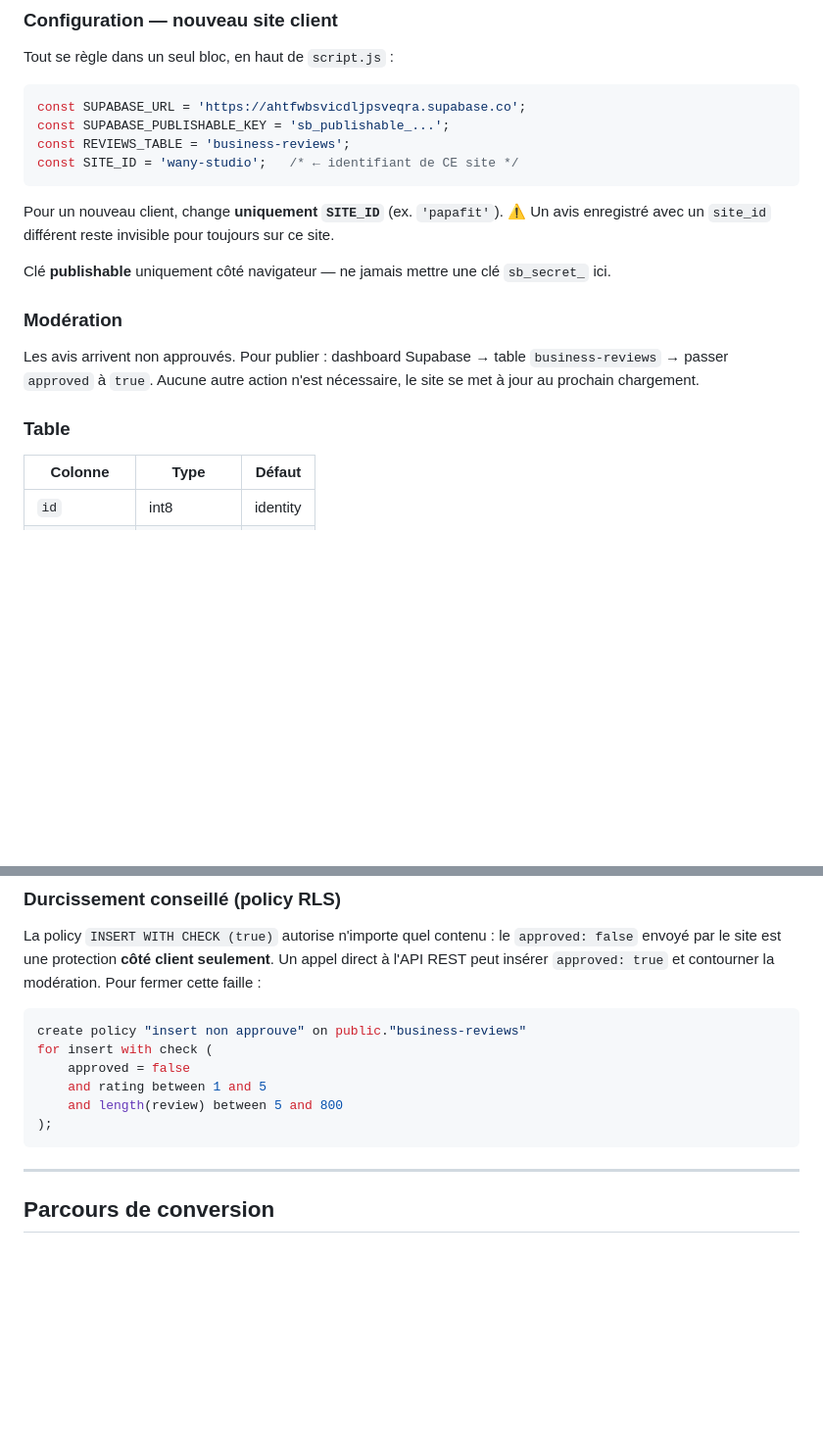
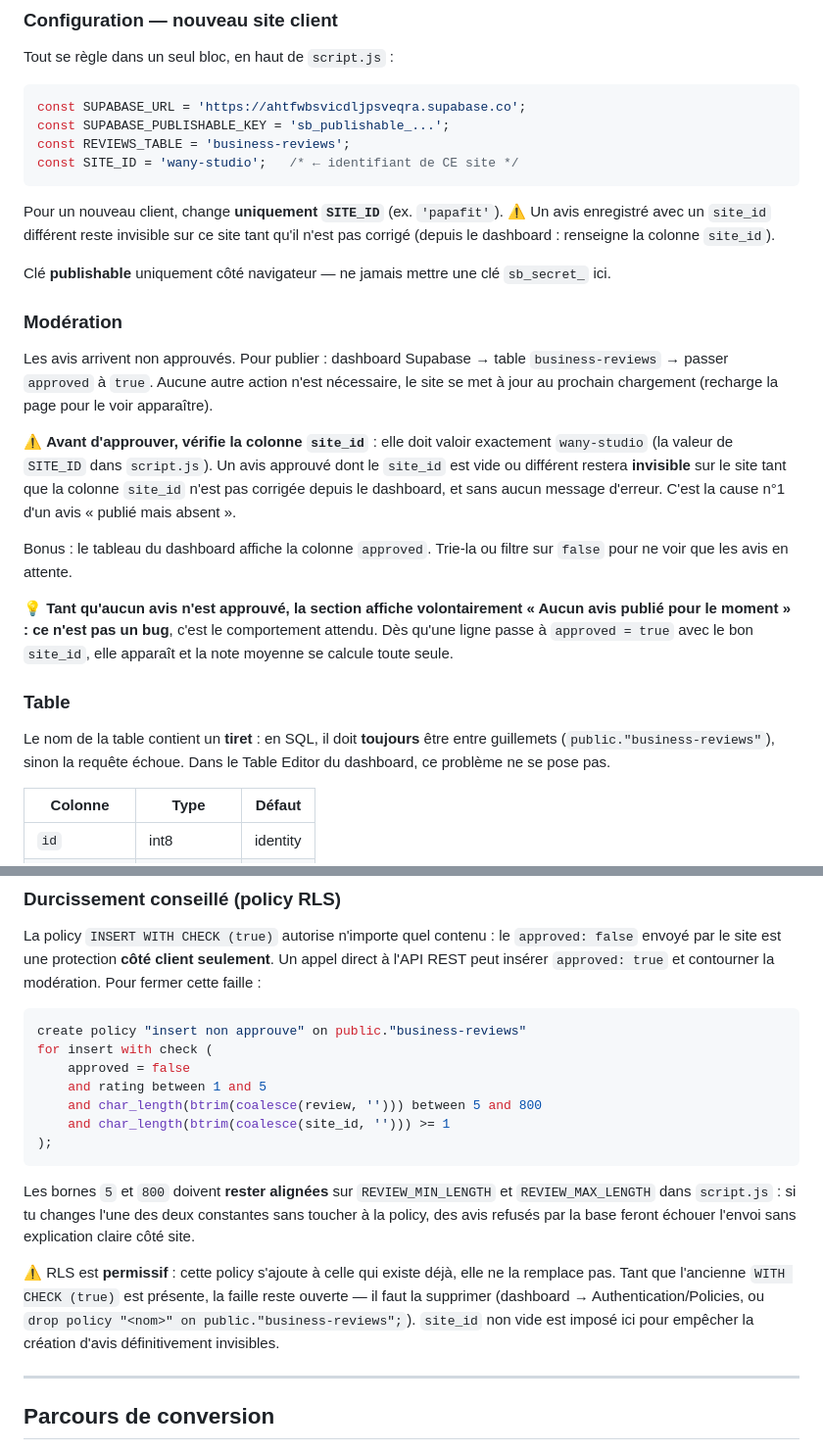
Before and after one commit to wanycode/presentation, a Markdown page: README.md, 2 parts joined by grey strips. Shown at 98% size. Drawn GitHub-style; blank space fills up the shorter version.

````diff
--- a/README.md
+++ b/README.md
@@ -56,7 +56,8 @@ const SITE_ID = 'wany-studio';   /* ← identifiant de CE site */
 ```
 
 Pour un nouveau client, change **uniquement `SITE_ID`** (ex. `'papafit'`).
-⚠️ Un avis enregistré avec un `site_id` différent reste invisible pour toujours sur ce site.
+⚠️ Un avis enregistré avec un `site_id` différent reste invisible sur ce site tant qu'il n'est
+pas corrigé (depuis le dashboard : renseigne la colonne `site_id`).
 
 Clé **publishable** uniquement côté navigateur — ne jamais mettre une clé `sb_secret_` ici.
 
@@ -64,9 +65,25 @@ Clé **publishable** uniquement côté navigateur — ne jamais mettre une clé
 
 Les avis arrivent non approuvés. Pour publier : dashboard Supabase → table `business-reviews`
 → passer `approved` à `true`. Aucune autre action n'est nécessaire, le site se met à jour au
-prochain chargement.
+prochain chargement (recharge la page pour le voir apparaître).
+
+⚠️ **Avant d'approuver, vérifie la colonne `site_id`** : elle doit valoir exactement `wany-studio`
+(la valeur de `SITE_ID` dans `script.js`). Un avis approuvé dont le `site_id` est vide ou
+différent restera **invisible** sur le site tant que la colonne `site_id` n'est pas corrigée
+depuis le dashboard, et sans aucun message d'erreur. C'est la cause n°1 d'un avis « publié mais absent ».
+
+Bonus : le tableau du dashboard affiche la colonne `approved`. Trie-la ou filtre sur `false`
+pour ne voir que les avis en attente.
+
+💡 **Tant qu'aucun avis n'est approuvé, la section affiche volontairement « Aucun avis publié
+pour le moment » : ce n'est pas un bug**, c'est le comportement attendu. Dès qu'une ligne passe
+à `approved = true` avec le bon `site_id`, elle apparaît et la note moyenne se calcule toute seule.
 
 ### Table
+
+Le nom de la table contient un **tiret** : en SQL, il doit **toujours** être entre guillemets
+(`public."business-reviews"`), sinon la requête échoue. Dans le Table Editor du dashboard,
+ce problème ne se pose pas.
 
 | Colonne      | Type        | Défaut   |
 | ------------ | ----------- | -------- |
@@ -89,9 +106,19 @@ create policy "insert non approuve" on public."business-reviews"
 for insert with check (
     approved = false
     and rating between 1 and 5
-    and length(review) between 5 and 800
+    and char_length(btrim(coalesce(review, ''))) between 5 and 800
+    and char_length(btrim(coalesce(site_id, ''))) >= 1
 );
 ```
+
+Les bornes `5` et `800` doivent **rester alignées** sur `REVIEW_MIN_LENGTH` et
+`REVIEW_MAX_LENGTH` dans `script.js` : si tu changes l'une des deux constantes sans toucher à
+la policy, des avis refusés par la base feront échouer l'envoi sans explication claire côté site.
+
+⚠️ RLS est **permissif** : cette policy s'ajoute à celle qui existe déjà, elle ne la remplace
+pas. Tant que l'ancienne `WITH CHECK (true)` est présente, la faille reste ouverte — il faut
+la supprimer (dashboard → Authentication/Policies, ou `drop policy "<nom>" on public."business-reviews";`).
+`site_id` non vide est imposé ici pour empêcher la création d'avis définitivement invisibles.
 
 ---
 
````
